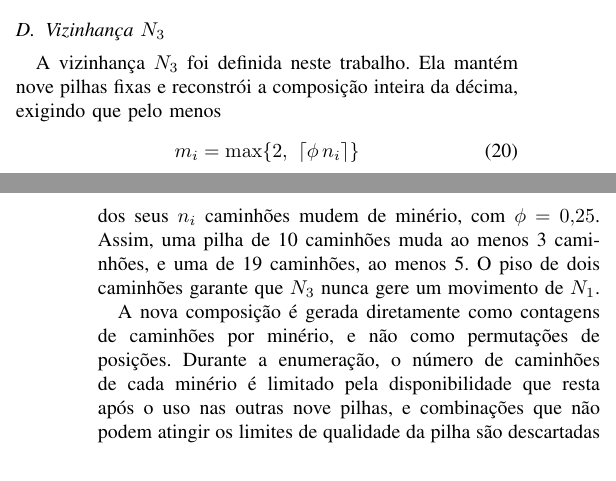
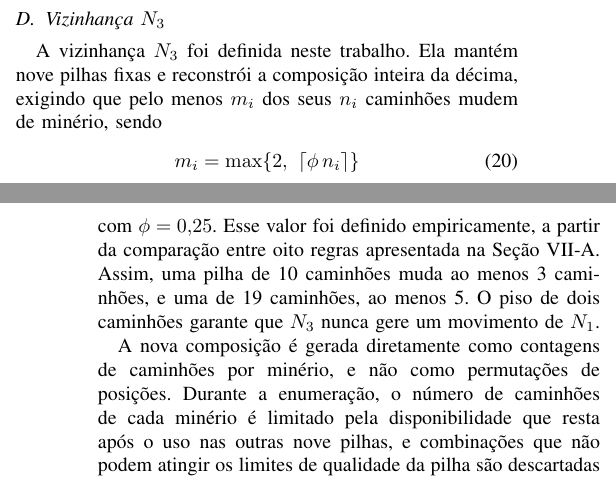
Before and after one commit to jlzht/td-tp, a LaTeX paper (entrega-1.tex): two parts of the columns of pages 3 and 4 of 13, joined at a grey line, cut so that both start at the same text. Compiled offline with pdfLaTeX.

Commit message:
relatorio: phi definido empiricamente com referencia a secao
Co-Authored-By: Claude Opus 5.5 <noreply@anthropic.com>

```diff
--- a/entrega-1.tex
+++ b/entrega-1.tex
@@ -321,12 +321,12 @@ A vizinhança $N_2$ também segue o enunciado: escolhem-se duas pilhas $p_1$ e $
 
 \subsection{Vizinhança $N_3$}
 
-A vizinhança $N_3$ foi definida neste trabalho. Ela mantém nove pilhas fixas e reconstrói a composição inteira da décima, exigindo que pelo menos
+A vizinhança $N_3$ foi definida neste trabalho. Ela mantém nove pilhas fixas e reconstrói a composição inteira da décima, exigindo que pelo menos $m_i$ dos seus $n_i$ caminhões mudem de minério, sendo
 \begin{equation}
 m_i=\max\{2,\ \lceil \phi\, n_i\rceil\}
 \label{eq:n3min}
 \end{equation}
-dos seus $n_i$ caminhões mudem de minério, com $\phi=0{,}25$. Assim, uma pilha de 10 caminhões muda ao menos 3 caminhões, e uma de 19 caminhões, ao menos 5. O piso de dois caminhões garante que $N_3$ nunca gere um movimento de $N_1$.
+com $\phi=0{,}25$. Esse valor foi definido empiricamente, a partir da comparação entre oito regras apresentada na Seção~\ref{sec:escolha_phi}. Assim, uma pilha de 10 caminhões muda ao menos 3 caminhões, e uma de 19 caminhões, ao menos 5. O piso de dois caminhões garante que $N_3$ nunca gere um movimento de $N_1$.
 
 A nova composição é gerada diretamente como contagens de caminhões por minério, e não como permutações de posições. Durante a enumeração, o número de caminhões de cada minério é limitado pela disponibilidade que resta após o uso nas outras nove pilhas, e combinações que não podem atingir os limites de qualidade da pilha são descartadas antecipadamente. Assim, a pilha reconstruída sempre respeita massa, compatibilidade, disponibilidade e qualidade; se as outras nove pilhas já forem viáveis, o vizinho inteiro é viável. Durante a GVNS, em que a solução corrente é sempre viável, $N_3$ funciona, portanto, como um operador que preserva a viabilidade.
 
```
Also changed, not shown: entrega-1.tex (2 more changed lines).
